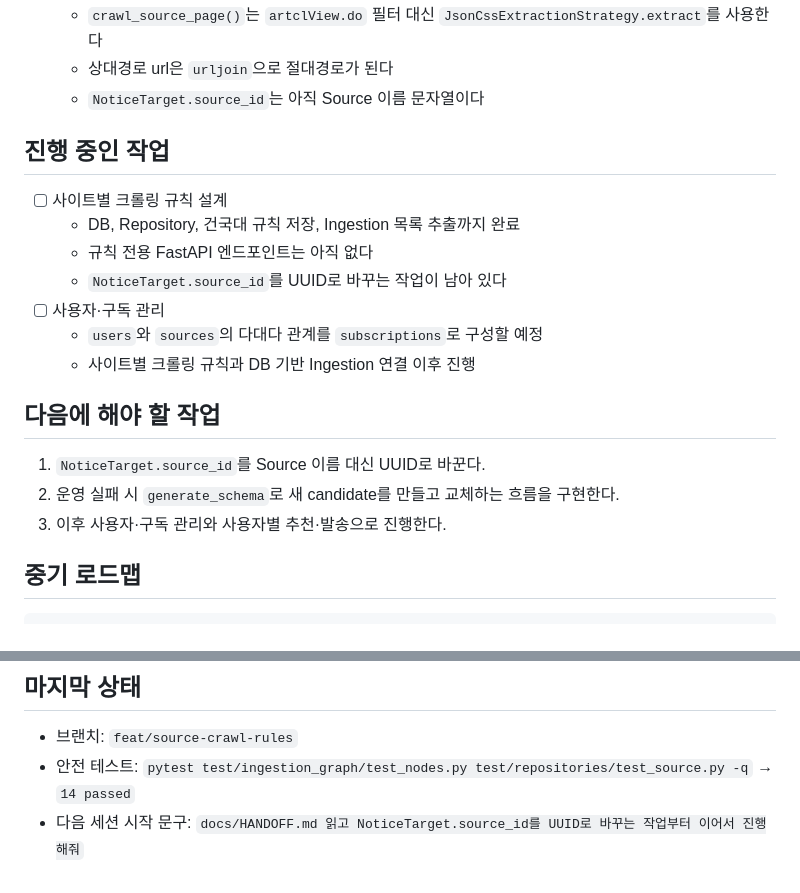
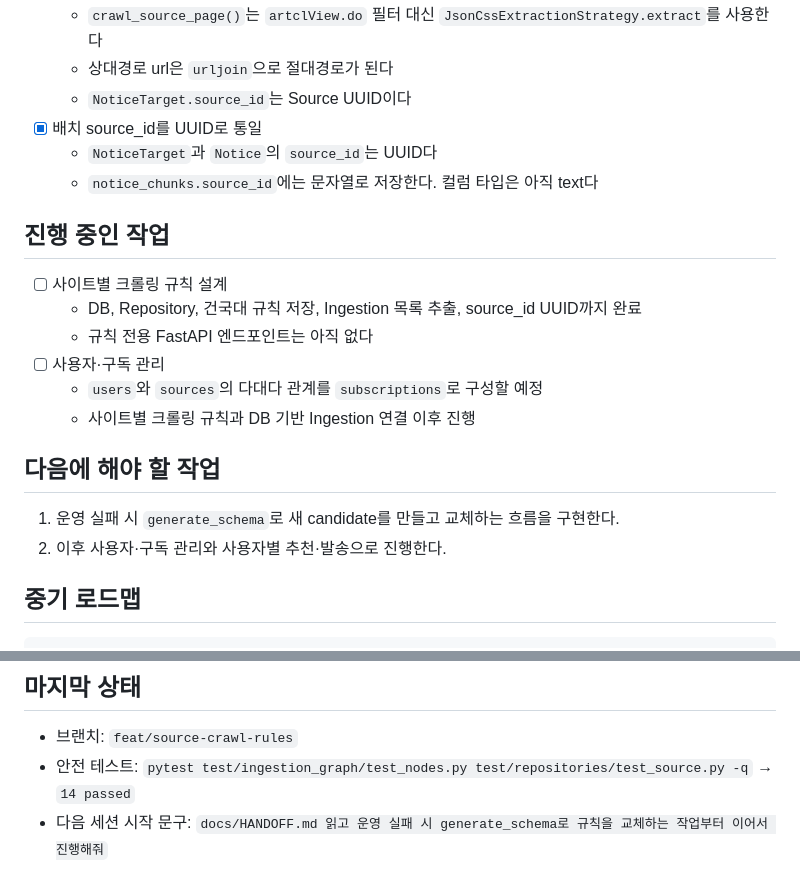
Before and after one commit to otteru/InfoHelper, a Markdown page: docs/HANDOFF.md, 2 parts joined by grey strips. Rendered like a GitHub page.

Commit message:
docs: source_id UUID 변경 인계 문서 갱신

```diff
--- a/docs/HANDOFF.md
+++ b/docs/HANDOFF.md
@@ -88,23 +88,24 @@
 - [x] 목록 추출을 CSS 규칙으로 변경
   - `crawl_source_page()`는 `artclView.do` 필터 대신 `JsonCssExtractionStrategy.extract`를 사용한다
   - 상대경로 url은 `urljoin`으로 절대경로가 된다
-  - `NoticeTarget.source_id`는 아직 Source 이름 문자열이다
+  - `NoticeTarget.source_id`는 Source UUID이다
+- [x] 배치 source_id를 UUID로 통일
+  - `NoticeTarget`과 `Notice`의 `source_id`는 UUID다
+  - `notice_chunks.source_id`에는 문자열로 저장한다. 컬럼 타입은 아직 text다
 
 ## 진행 중인 작업
 
 - [ ] 사이트별 크롤링 규칙 설계
-  - DB, Repository, 건국대 규칙 저장, Ingestion 목록 추출까지 완료
+  - DB, Repository, 건국대 규칙 저장, Ingestion 목록 추출, source_id UUID까지 완료
   - 규칙 전용 FastAPI 엔드포인트는 아직 없다
-  - `NoticeTarget.source_id`를 UUID로 바꾸는 작업이 남아 있다
 - [ ] 사용자·구독 관리
   - `users`와 `sources`의 다대다 관계를 `subscriptions`로 구성할 예정
   - 사이트별 크롤링 규칙과 DB 기반 Ingestion 연결 이후 진행
 
 ## 다음에 해야 할 작업
 
-1. `NoticeTarget.source_id`를 Source 이름 대신 UUID로 바꾼다.
-2. 운영 실패 시 `generate_schema`로 새 candidate를 만들고 교체하는 흐름을 구현한다.
-3. 이후 사용자·구독 관리와 사용자별 추천·발송으로 진행한다.
+1. 운영 실패 시 `generate_schema`로 새 candidate를 만들고 교체하는 흐름을 구현한다.
+2. 이후 사용자·구독 관리와 사용자별 추천·발송으로 진행한다.
 
 ## 중기 로드맵
 
@@ -191,4 +192,4 @@ users 1 ── N subscriptions N ── 1 sources
 
 - 브랜치: `feat/source-crawl-rules`
 - 안전 테스트: `pytest test/ingestion_graph/test_nodes.py test/repositories/test_source.py -q` → `14 passed`
-- 다음 세션 시작 문구: `docs/HANDOFF.md 읽고 NoticeTarget.source_id를 UUID로 바꾸는 작업부터 이어서 진행해줘`
+- 다음 세션 시작 문구: `docs/HANDOFF.md 읽고 운영 실패 시 generate_schema로 규칙을 교체하는 작업부터 이어서 진행해줘`
```
